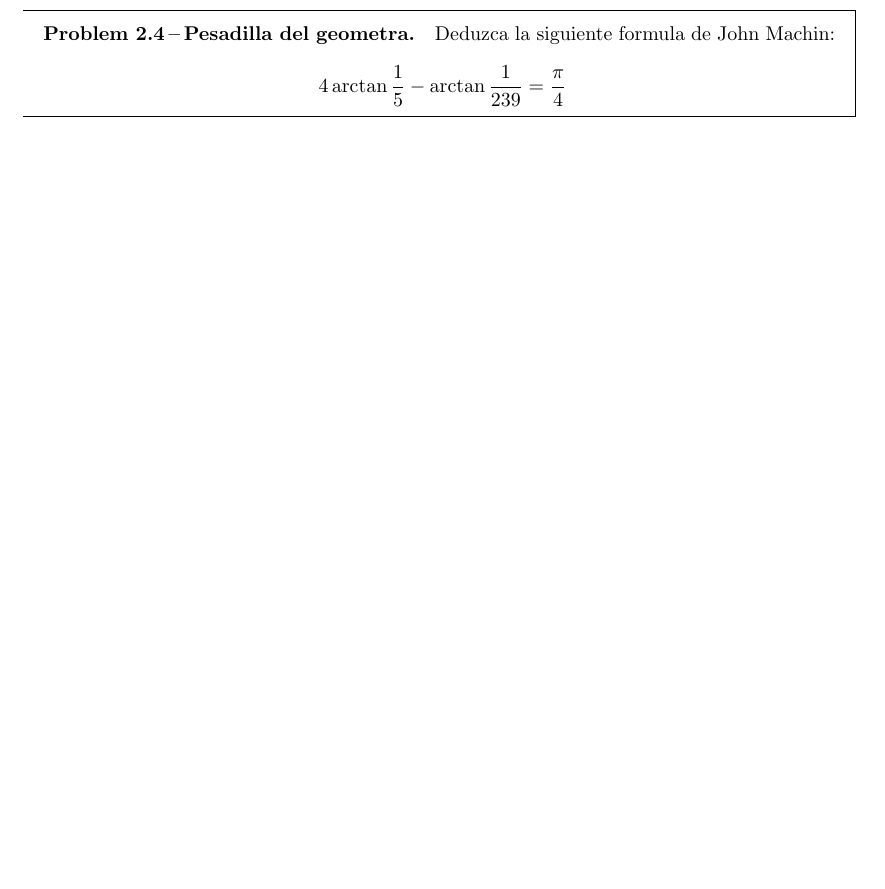
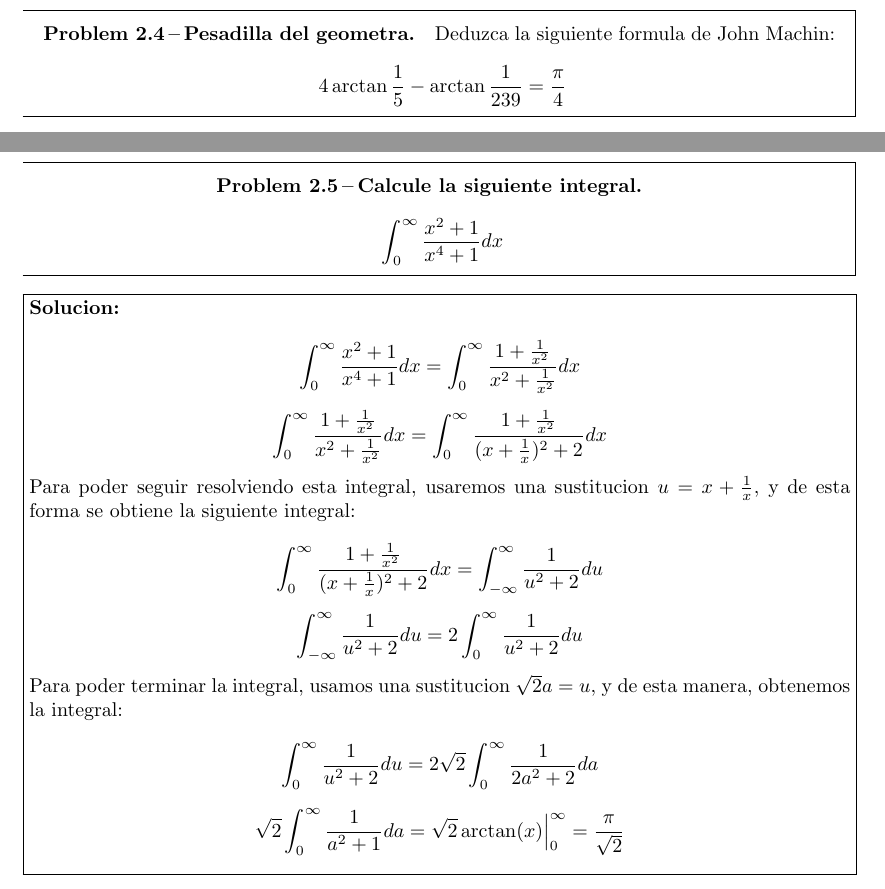
Before and after one commit to mati-leiva/Latex-Ejercicios, a LaTeX document (main.tex): part of page 6 of 6 before the commit and two parts of pages 6 and 7 of 7 after it, the two joined at a grey line, cut so that both start at the same text, the shorter picture padded with empty space. Compiled offline with pdfLaTeX.

Commit message:
Solucion nuevo problema

```diff
--- a/main.tex
+++ b/main.tex
@@ -224,7 +224,41 @@ Deduzca la siguiente formula de John Machin:
 \end{problem}
 
 
+\newpage
+
+% problema numero 2.5
+
+\begin{problem}[Calcule la siguiente integral.]
+
+\begin{center}
+
+    \[\displaystyle\ \int_{0}^{\infty }\frac{x^2 + 1 }{x^4 + 1}dx\]
+
+\end{center}
+
+\end{problem}
+\fbox{\parbox[a]{0.985\linewidth}{\textbf{Solucion:}
 
 
 
+        \[ \displaystyle \int_{0}^{\infty }\frac{x^2 + 1 }{x^4 + 1}dx = \int_{0}^{\infty }\frac{1 + \frac{1}{x^2} }{x^2 + \frac{1}{x^2}}dx\]
+
+        \[\displaystyle \int_{0}^{\infty }\frac{1 + \frac{1}{x^2} }{x^2 + \frac{1}{x^2}}dx = \int_{0}^{\infty }\frac{1 + \frac{1}{x^2} }{(x + \frac{1}{x})^2 + 2 }dx\]
+
+        Para poder seguir resolviendo esta integral, usaremos una sustitucion $ u = x + \frac{1}{x} $, y de esta forma se obtiene la siguiente integral:
+
+        \[\displaystyle \int_{0}^{\infty }\frac{1 + \frac{1}{x^2} }{(x + \frac{1}{x})^2 + 2 }dx = \int_{-\infty}^{\infty }\frac{1}{u^2 + 2 }du\]
+
+        \[\int_{-\infty}^{\infty }\frac{1}{u^2 + 2 }du = 2 \int_{0}^{\infty }\frac{1}{u^2 + 2 }du\]
+
+        Para poder terminar la integral, usamos una sustitucion $\sqrt{2}a = u$, y de esta manera, obtenemos la integral:
+
+        \[\int_{0}^{\infty }\frac{1}{u^2 + 2 }du = 2\sqrt{2} \int_{0}^{\infty }\frac{1}{2a^2 + 2 }da\]
+
+        \[\sqrt{2} \int_{0}^{\infty }\frac{1}{a^2 + 1 }da = \sqrt{2} \arctan(x)\Big|_0^{\infty} = \frac{\pi}{\sqrt{2}}\]
+
+
+
+    }}
+
 \end{document}
```
Also changed, not shown: main.pdf, 5 other files.
